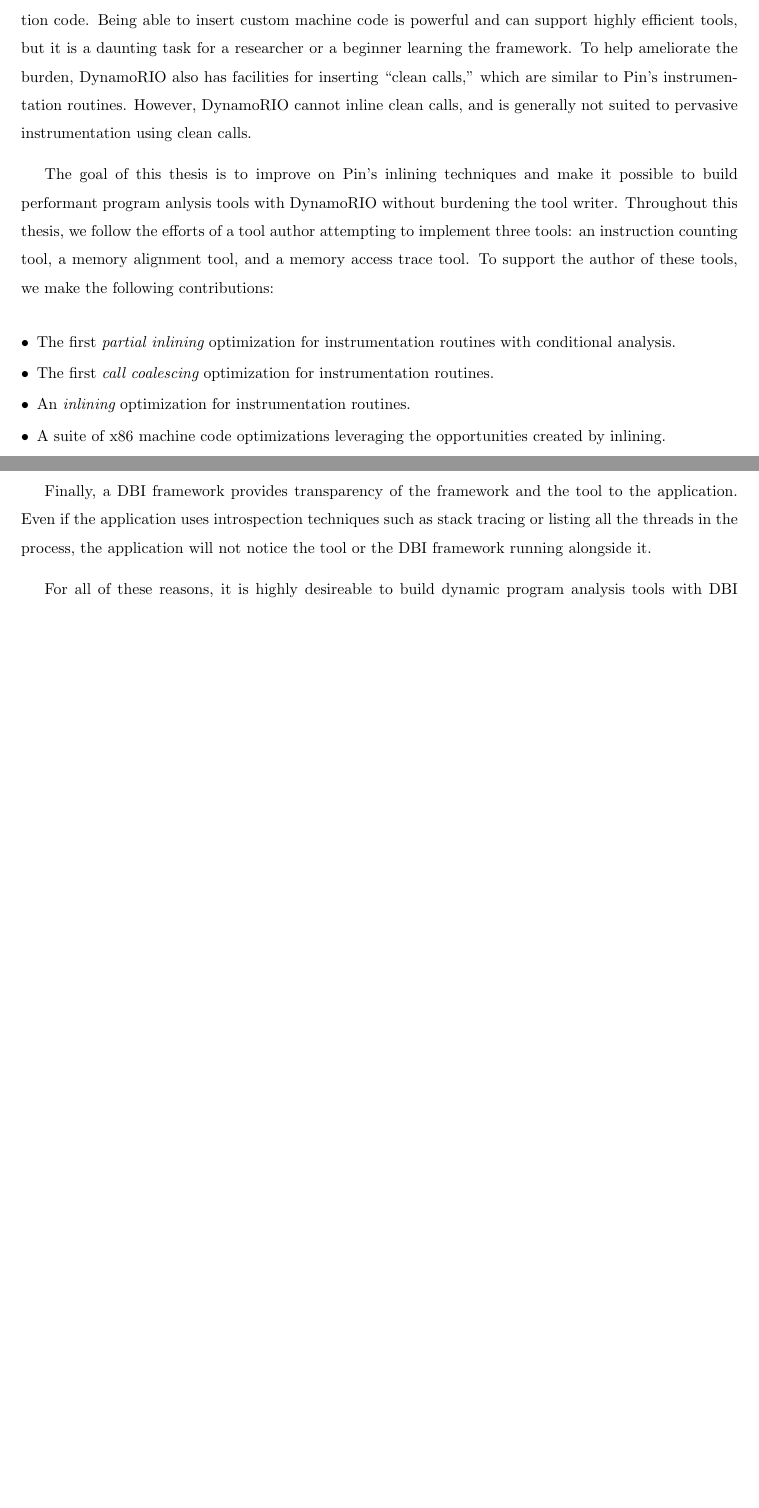
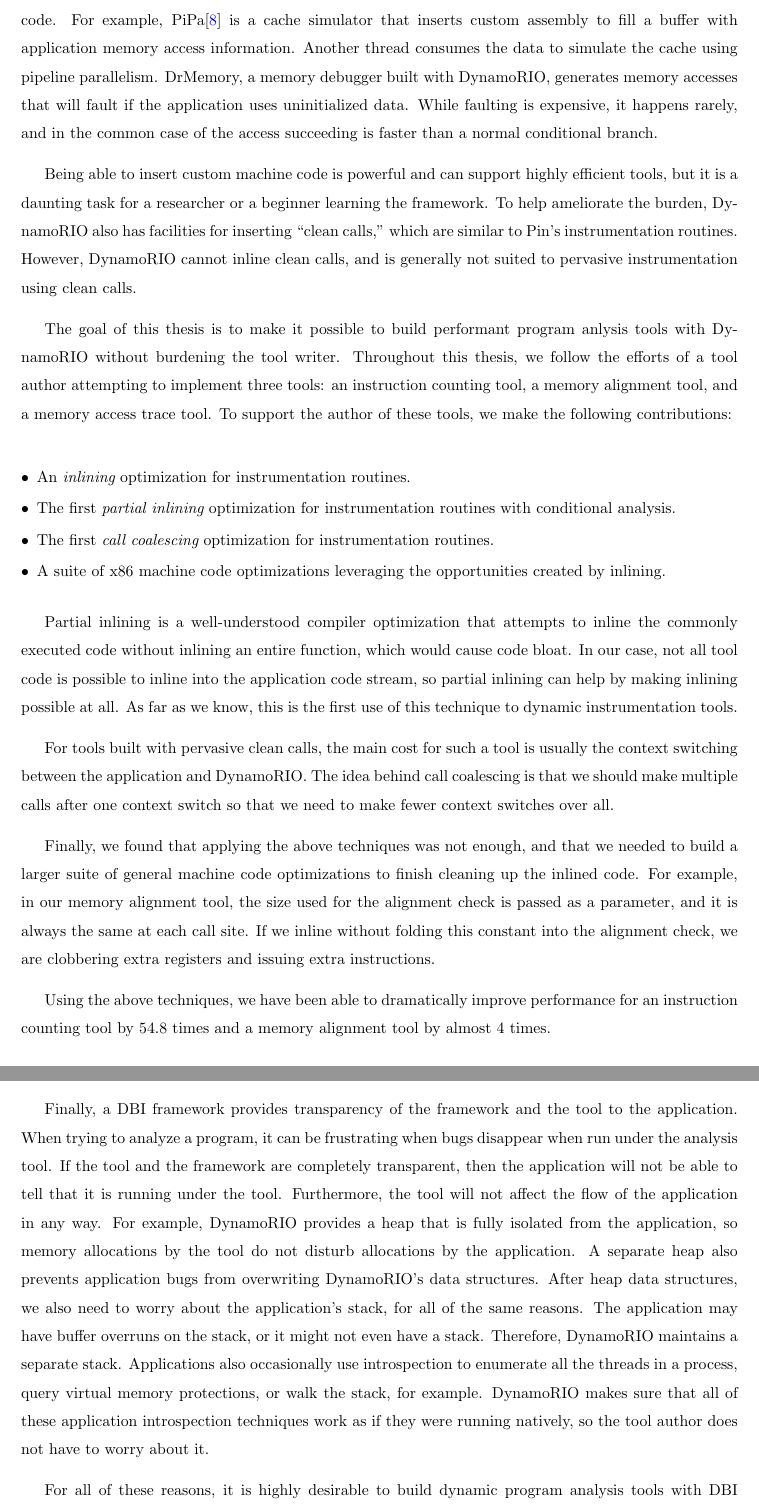
Before and after one commit to rnk/meng_thesis, a LaTeX thesis (thesis.tex, which reads background.tex, introduction.tex): two parts of pages 10 and 14 of 61 before the commit and two parts of pages 12 and 16 of 63 after it, joined at a grey line, cut at the place of the change, the shorter picture padded with empty space. Compiled offline with pdfLaTeX.

Commit message:
Revisions.

```diff
--- a/background.tex
+++ b/background.tex
@@ -37,11 +39,24 @@ will intercept all of these requests and ensure that control is maintained and
 the tool author is able to observe all instructions.
 
 Finally, a DBI framework provides transparency of the framework and the tool to
-the application.  Even if the application uses introspection techniques such as
-stack tracing or listing all the threads in the process, the application will
-not notice the tool or the DBI framework running alongside it.
+the application.  When trying to analyze a program, it can be frustrating when
+bugs disappear when run under the analysis tool.  If the tool and the framework
+are completely transparent, then the application will not be able to tell that
+it is running under the tool.  Furthermore, the tool will not affect the flow
+of the application in any way.  For example, DynamoRIO provides a heap that is
+fully isolated from the application, so memory allocations by the tool do not
+disturb allocations by the application.  A separate heap also prevents
+application bugs from overwriting DynamoRIO's data structures.  After heap data
+structures, we also need to worry about the application's stack, for all of the
+same reasons.  The application may have buffer overruns on the stack, or it
+might not even have a stack.  Therefore, DynamoRIO maintains a separate stack.
+Applications also occasionally use introspection to enumerate all the threads
+in a process, query virtual memory protections, or walk the stack, for example.
+DynamoRIO makes sure that all of these application introspection techniques
+work as if they were running natively, so the tool author does not have to
+worry about it.
 
-For all of these reasons, it is highly desireable to build dynamic program
+For all of these reasons, it is highly desirable to build dynamic program
 analysis tools with DBI frameworks.  The goal of this thesis is to make it
 easier to use DBI frameworks to write analysis tools that perform well.  For
 this thesis, we chose to start by modifying DynamoRIO, which we describe in the
--- a/introduction.tex
+++ b/introduction.tex
@@ -32,30 +32,66 @@ stream.
 
 On the other hand, DynamoRIO\cite{bruening_phd} has a larger and more general
 interface.  Instead of only inserting calls to plain C or C++ routines, a tool
-has the power to insert custom machine code into the application code.  Being
-able to insert custom machine code is powerful and can support highly efficient
-tools, but it is a daunting task for a researcher or a beginner learning the
-framework.  To help ameliorate the burden, DynamoRIO also has facilities for
-inserting ``clean calls,'' which are similar to Pin's instrumentation routines.
-However, DynamoRIO cannot inline clean calls, and is generally not suited to
-pervasive instrumentation using clean calls.
+has the power to insert custom machine code into the application code.  For
+example, PiPa\cite{pipa} is a cache simulator that inserts custom assembly to
+fill a buffer with application memory access information.  Another thread
+consumes the data to simulate the cache using pipeline parallelism.  DrMemory,
+a memory debugger built with DynamoRIO, generates memory accesses that will
+fault if the application uses uninitialized data.  While faulting is expensive,
+it happens rarely, and in the common case of the access succeeding is faster
+than a normal conditional branch.
 
-The goal of this thesis is to improve on Pin's inlining techniques and make it
-possible to build performant program anlysis tools with DynamoRIO without
-burdening the tool writer.  Throughout this thesis, we follow the efforts of a
-tool author attempting to implement three tools: an instruction counting tool, a
-memory alignment tool, and a memory access trace tool.  To support the author
-of these tools, we make the following contributions:
+Being able to insert custom machine code is powerful and can support highly
+efficient tools, but it is a daunting task for a researcher or a beginner
+learning the framework.  To help ameliorate the burden, DynamoRIO also has
+facilities for inserting ``clean calls,'' which are similar to Pin's
+instrumentation routines.  However, DynamoRIO cannot inline clean calls, and is
+generally not suited to pervasive instrumentation using clean calls.
+
+The goal of this thesis is to make it possible to build performant program
+anlysis tools with DynamoRIO without burdening the tool writer.  Throughout
+this thesis, we follow the efforts of a tool author attempting to implement
+three tools: an instruction counting tool, a memory alignment tool, and a
+memory access trace tool.  To support the author of these tools, we make the
+following contributions:
 
 \begin{packed_itemize}
+\item An {\em inlining} optimization for instrumentation routines.
 \item The first {\em partial inlining} optimization for instrumentation
 routines with conditional analysis.
 \item The first {\em call coalescing} optimization for instrumentation
 routines.
-\item An {\em inlining} optimization for instrumentation routines.
 \item A suite of x86 machine code optimizations leveraging the opportunities
 created by inlining.
 \end{packed_itemize}
+
+Partial inlining is a well-understood compiler optimization that attempts to
+inline the commonly executed code without inlining an entire function, which
+would cause code bloat.  In our case, not all tool code is possible to inline
+into the application code stream, so partial inlining can help by making
+inlining possible at all.  As far as we know, this is the first use of this
+technique to dynamic instrumentation tools.
+
+For tools built with pervasive clean calls, the main cost for such a tool is
+usually the context switching between the application and DynamoRIO.  The idea
+behind call coalescing is that we should make multiple calls after one context
+switch so that we need to make fewer context switches over all.
+
+Finally, we found that applying the above techniques was not enough, and that
+we needed to build a larger suite of general machine code optimizations to
+finish cleaning up the inlined code.  For example, in our memory alignment
+tool, the size used for the alignment check is passed as a parameter, and it is
+always the same at each call site.  If we inline without folding this constant
+into the alignment check, we are clobbering extra registers and issuing extra
+instructions.
+
+%{\em To Saman: Would you rather have me delete the thesis overview section
+%below and move the few paragraphs up here giving more detail about partial
+%inlining?  I feel like the overview is redundant with the table of contents.}
+
+Using the above techniques, we have been able to dramatically improve
+performance for an instruction counting tool by 54.8 times and a memory
+alignment tool by almost 4 times.
 
 \section{Thesis Overview}
 
```
Also changed, not shown: inlining.tex (+8 -7 lines), partial_inlining.tex (+2 -2 lines), background.tex (90 more changed lines).
